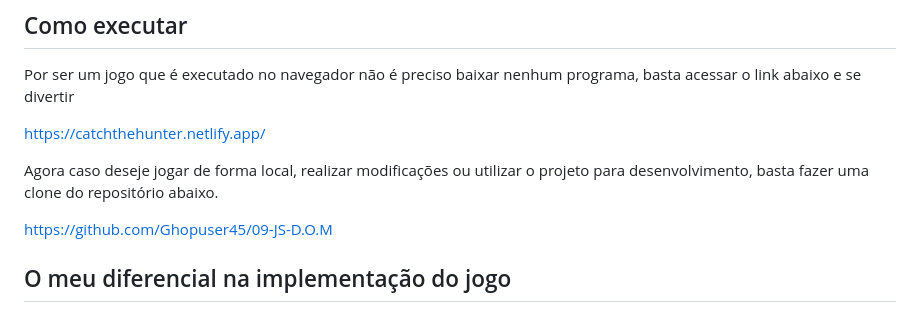
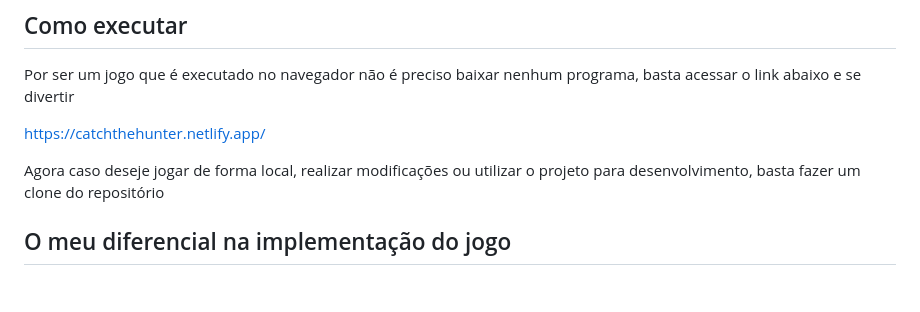
Before and after one commit to Ghopuser45/09-JS-D.O.M, a Markdown page: README.md, the part around the change. Rendered like a GitHub page; blank space fills up the shorter version.

Commit message:
Fix clone instructions in README.md
Corrected the phrasing for cloning the repository in the README.

```diff
--- a/README.md
+++ b/README.md
@@ -35,9 +35,7 @@ Por ser um jogo que é executado no navegador não é preciso baixar nenhum prog
 
 https://catchthehunter.netlify.app/
 
-Agora caso deseje jogar de forma local, realizar modificações ou utilizar o projeto para desenvolvimento, basta fazer uma clone do repositório abaixo.
-
-https://github.com/Ghopuser45/09-JS-D.O.M
+Agora caso deseje jogar de forma local, realizar modificações ou utilizar o projeto para desenvolvimento, basta fazer um clone do repositório
 
 ## O meu diferencial na implementação do jogo
 
```
